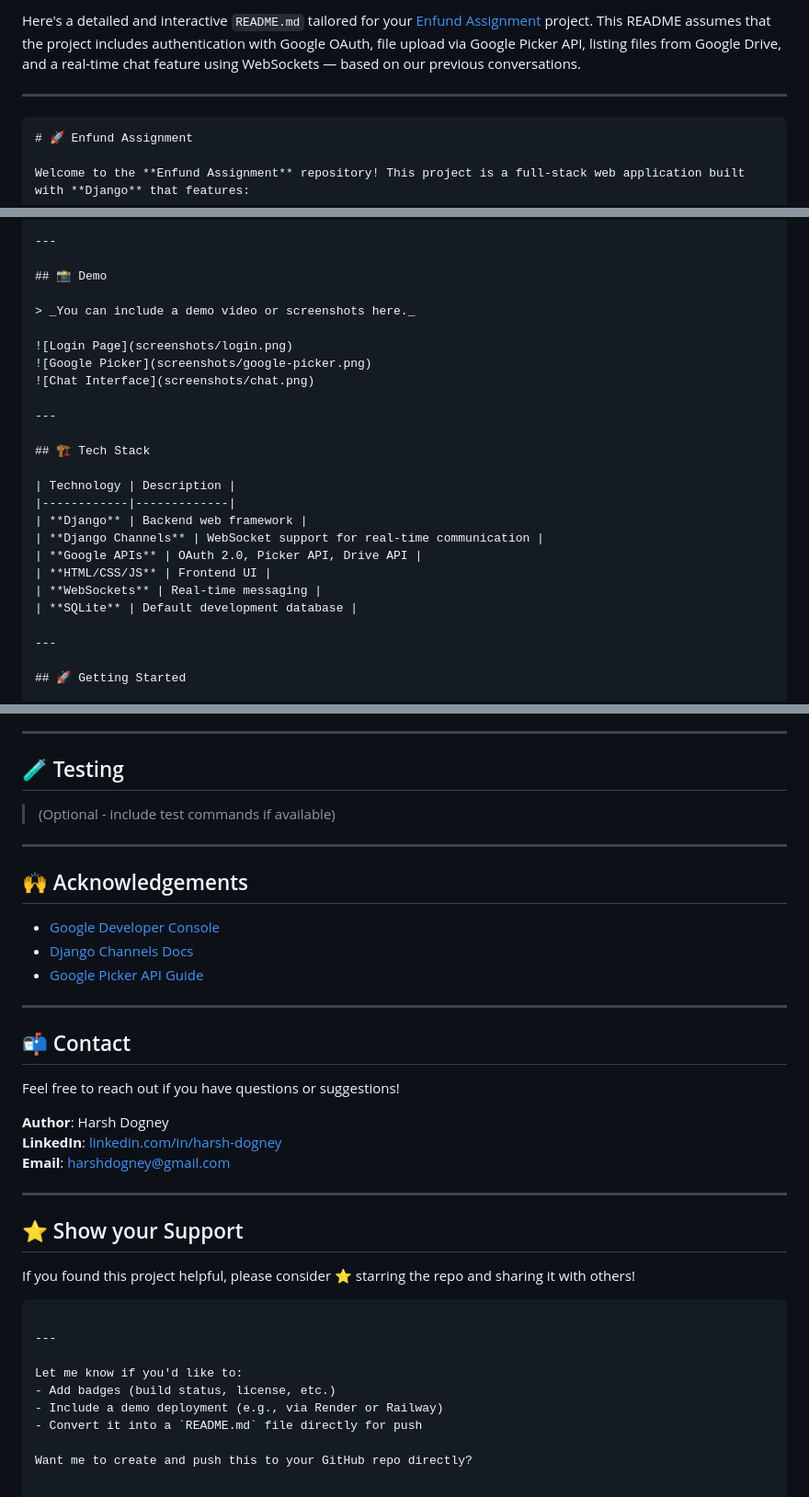
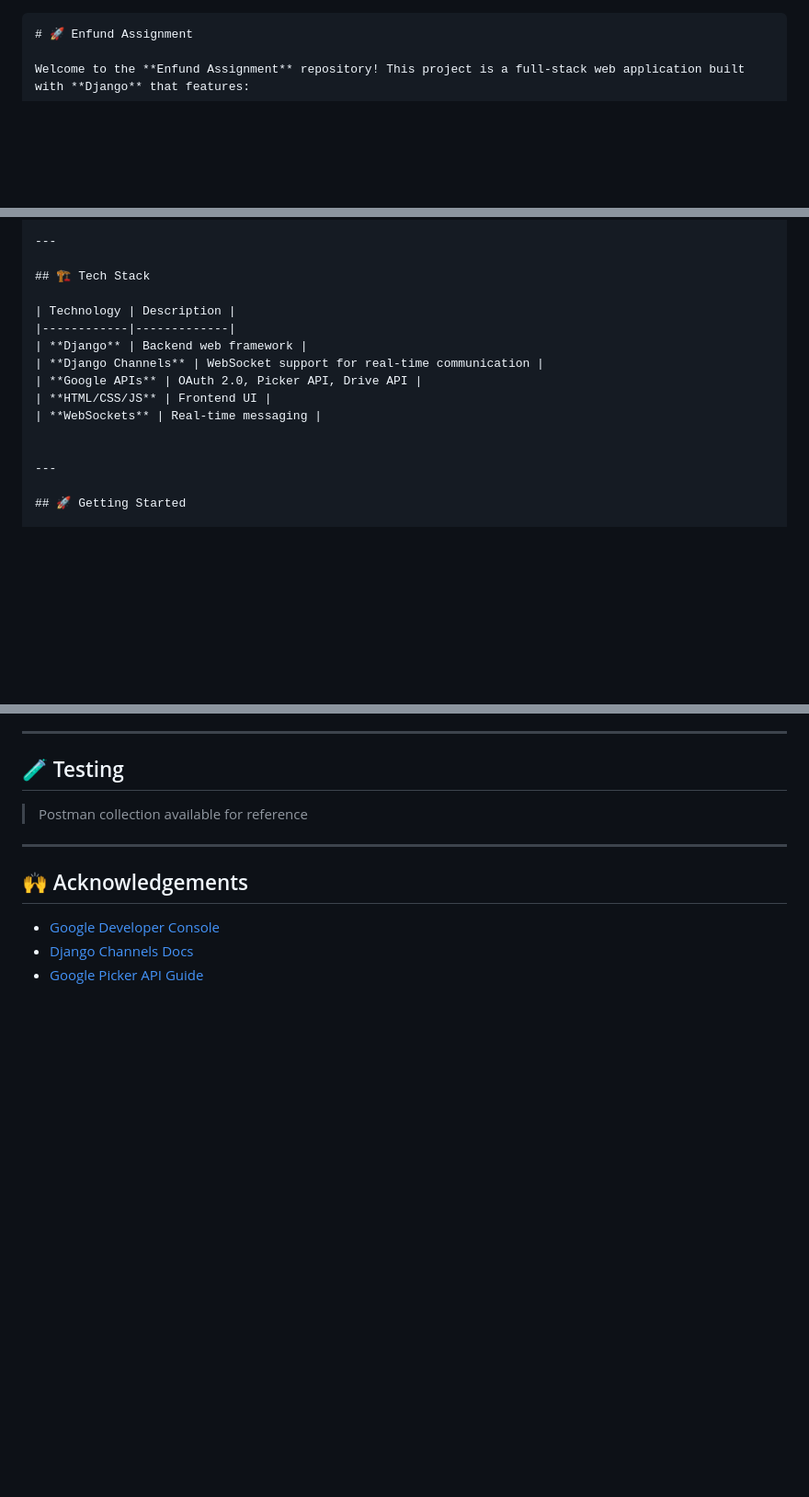
Before and after one commit to Harsh-Dogney/Enfund_Assignment, a Markdown page: readme.md, 3 parts joined by grey strips. Shown at 92% size. Rendered like a GitHub page; blank space fills up the shorter version.

````diff
--- a/readme.md
+++ b/readme.md
@@ -1,6 +1,3 @@
-Here's a detailed and interactive `README.md` tailored for your [Enfund Assignment](https://github.com/Harsh-Dogney/Enfund_Assignment) project. This README assumes that the project includes authentication with Google OAuth, file upload via Google Picker API, listing files from Google Drive, and a real-time chat feature using WebSockets — based on our previous conversations.
-
----
 
 ```markdown
 # 🚀 Enfund Assignment
@@ -39,16 +36,6 @@ This application is designed to showcase integration with **Google APIs** for fi
 
 ---
 
-## 📸 Demo
-
-> _You can include a demo video or screenshots here._
-
-![Login Page](screenshots/login.png)
-![Google Picker](screenshots/google-picker.png)
-![Chat Interface](screenshots/chat.png)
-
----
-
 ## 🏗️ Tech Stack
 
 | Technology | Description |
@@ -58,7 +45,7 @@ This application is designed to showcase integration with **Google APIs** for fi
 | **Google APIs** | OAuth 2.0, Picker API, Drive API |
 | **HTML/CSS/JS** | Frontend UI |
 | **WebSockets** | Real-time messaging |
-| **SQLite** | Default development database |
+
 
 ---
 
@@ -142,7 +129,7 @@ To use Google Picker:
 
 ## 🧪 Testing
 
-> (Optional - include test commands if available)
+>  Postman collection available for reference
 
 ---
 
@@ -151,30 +138,3 @@ To use Google Picker:
 - [Google Developer Console](https://console.cloud.google.com/)
 - [Django Channels Docs](https://channels.readthedocs.io/)
 - [Google Picker API Guide](https://developers.google.com/picker)
-
----
-
-## 📬 Contact
-
-Feel free to reach out if you have questions or suggestions!
-
-**Author**: Harsh Dogney
-**LinkedIn**: [linkedin.com/in/harsh-dogney](https://www.linkedin.com/in/harsh-dogney/)
-**Email**: harshdogney@gmail.com
-
----
-
-## ⭐️ Show your Support
-
-If you found this project helpful, please consider ⭐️ starring the repo and sharing it with others!
-
-```
-
----
-
-Let me know if you'd like to:
-- Add badges (build status, license, etc.)
-- Include a demo deployment (e.g., via Render or Railway)
-- Convert it into a `README.md` file directly for push
-
-Want me to create and push this to your GitHub repo directly?
````
